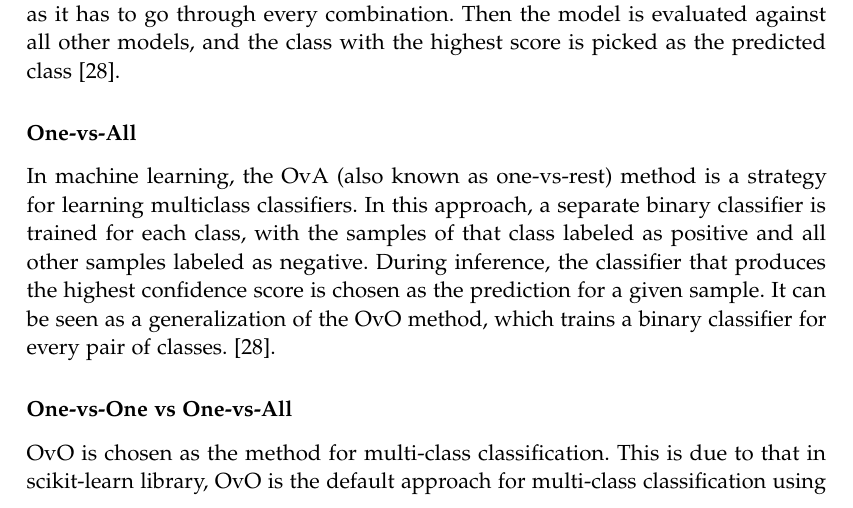
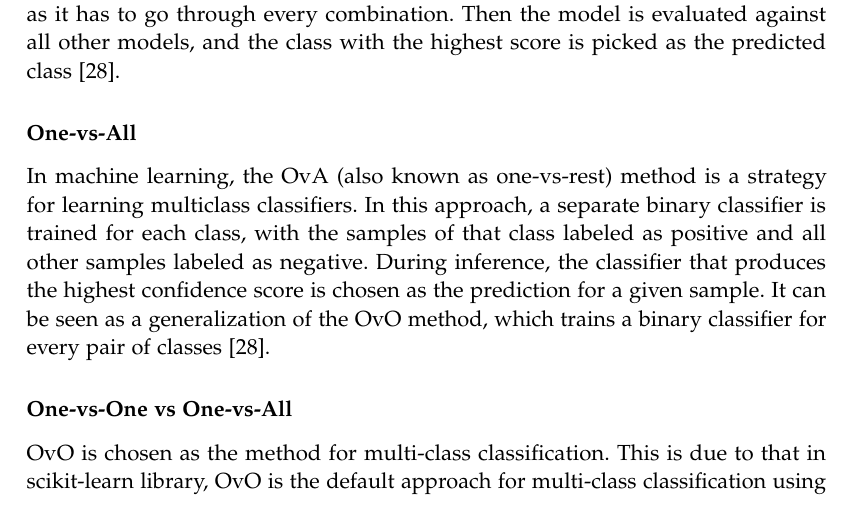
Before and after one commit to AAU-Dat/P5-Nonlinear-Dimensionality-Reduction, a LaTeX thesis (report/main.tex, which reads report/chapters/03-theory/classification.tex): part of page 21 of 93, cut so that both start at the same text. Compiled offline with pdfLaTeX.

Commit message:
push gls

```diff
--- a/report/chapters/03-theory/classification.tex
+++ b/report/chapters/03-theory/classification.tex
@@ -31,7 +31,7 @@ In classification, there are two types of classification, binary classification,
 \gls{ovo} is a method where the model trains on all possible combinations of two classes. For example, if there are five classes, the model is trained on ten different models, one for each combination of two classes; this makes it computationally expensive as it has to go through every combination. Then the model is evaluated against all other models, and the class with the highest score is picked as the predicted class~\cite{james-statistical-learning1}.
 
 \subsubsection{One-vs-All}\label{subsubsec:one-vs-all}
-In machine learning, the \gls{ova} (also known as one-vs-rest) method is a strategy for learning multiclass classifiers. In this approach, a separate binary classifier is trained for each class, with the samples of that class labeled as positive and all other samples labeled as negative. During inference, the classifier that produces the highest confidence score is chosen as the prediction for a given sample. It can be seen as a generalization of the \gls{ovo} method, which trains a binary classifier for every pair of classes.~\cite{james-statistical-learning1}.
+In machine learning, the \gls{ova} (also known as one-vs-rest) method is a strategy for learning multiclass classifiers. In this approach, a separate binary classifier is trained for each class, with the samples of that class labeled as positive and all other samples labeled as negative. During inference, the classifier that produces the highest confidence score is chosen as the prediction for a given sample. It can be seen as a generalization of the \gls{ovo} method, which trains a binary classifier for every pair of classes~\cite{james-statistical-learning1}.
 
 \subsubsection{One-vs-One vs One-vs-All}\label{subsubsec:one-vs-one-vs-one-vs-all}
 \gls{ovo} is chosen as the method for multi-class classification. This is due to that in scikit-learn library, \gls{ovo} is the default approach for multi-class classification using the \gls{svm} model.
```
